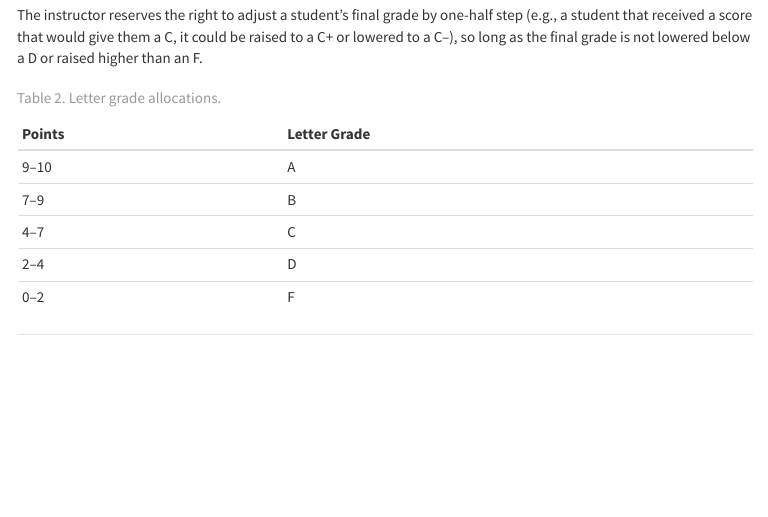
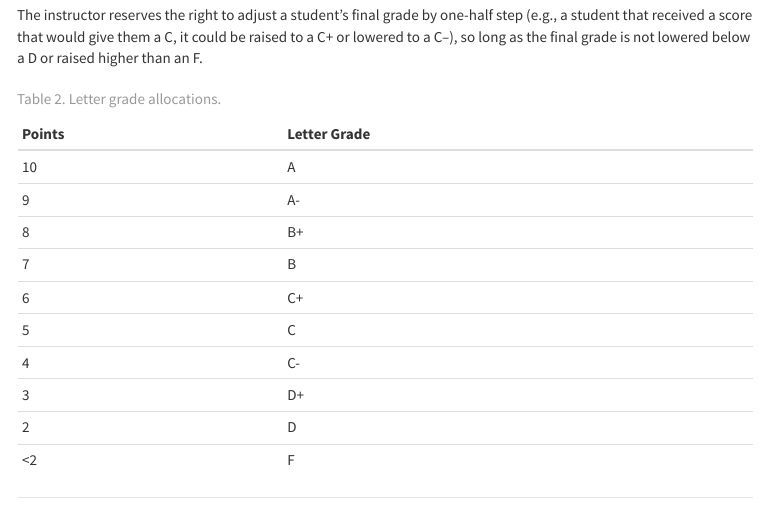
Before and after one commit to ds-wm/ds-wm.github.io, an R Markdown document (course/atsa/syllabus/index.Rmd): the page in a window 1100 px wide, from 6470 px down before the commit and from 6520 px down after it, so that both start at the same text. The pictures show the output file course/atsa/syllabus/index.html that the author committed with the source, opened offline; menus at the side of the page are left out.

Commit message:
adjust half-step grade letters

```diff
--- a/course/atsa/syllabus/index.Rmd
+++ b/course/atsa/syllabus/index.Rmd
@@ -334,11 +334,16 @@ The instructor reserves the right to adjust a student's final grade by one-half
 
 | Points       | Letter Grade |
 | ------------ | ------------ |
-| 9--10  | A |
-| 7--9   | B |
-| 4--7   | C |
-| 2--4   | D |
-| 0--2   | F |
+| 10  | A |
+| 9   | A- |
+| 8   | B+ |
+| 7   | B |
+| 6   | C+ |
+| 5   | C  |
+| 4   | C- |
+| 3   | D+ |
+| 2   | D  |
+| <2  | F  |
 
 ---
 
```
Also changed, not shown: course/atsa/syllabus/index.html.
